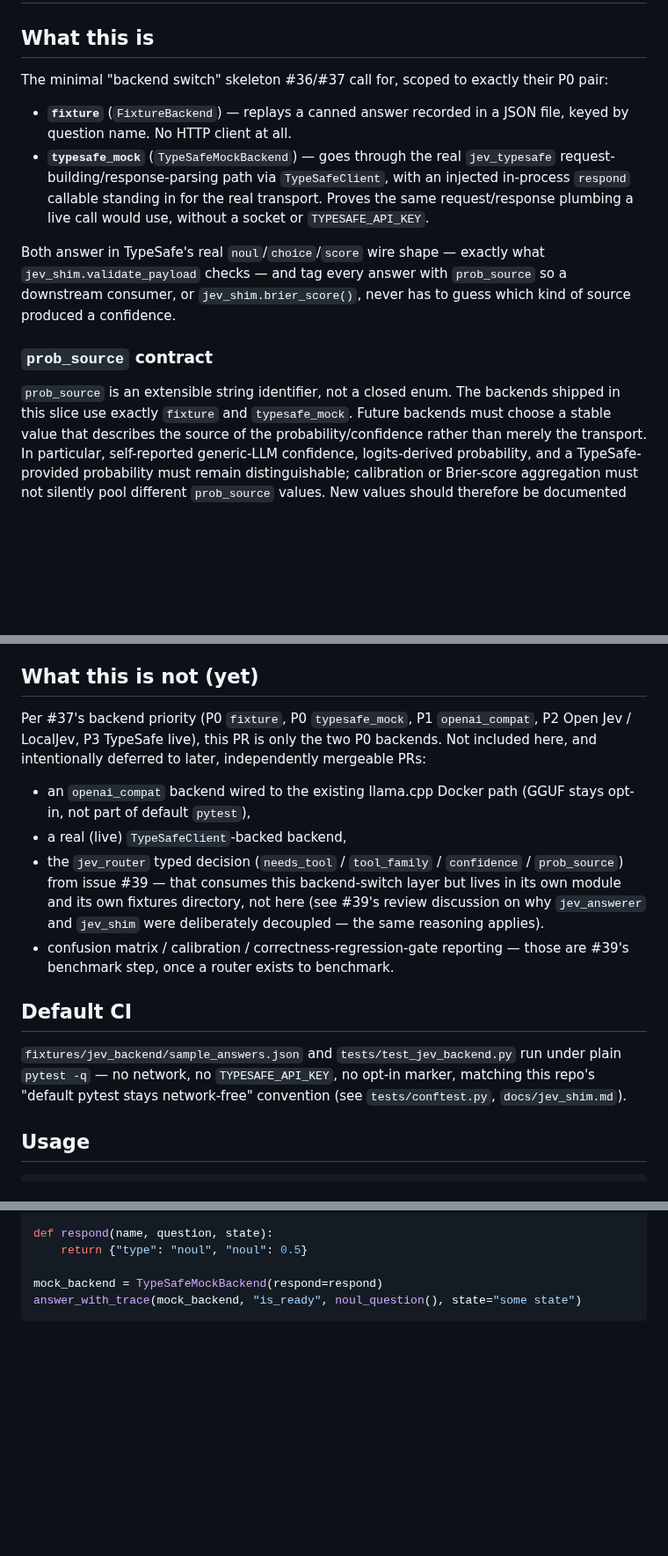
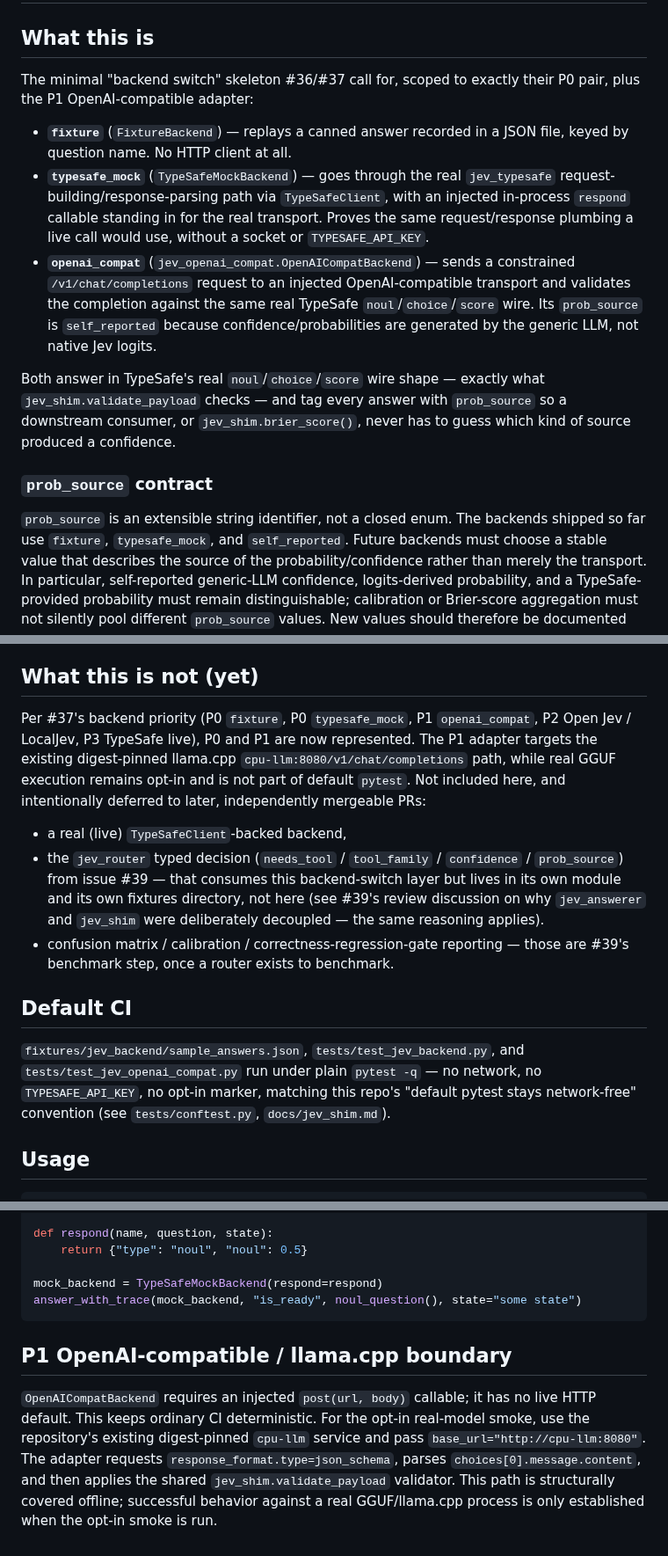
Before and after one commit to myon-bioinformatics/mcp-toolcall-lab, a Markdown page: docs/jev_backend.md, 3 parts joined by grey strips. Shown at 88% size. Drawn GitHub-style; blank space fills up the shorter version.

Commit message:
docs: describe OpenAI-compatible Jev backend

````diff
--- a/docs/jev_backend.md
+++ b/docs/jev_backend.md
@@ -3,7 +3,7 @@
 ## What this is
 
 The minimal "backend switch" skeleton #36/#37 call for, scoped to exactly
-their P0 pair:
+their P0 pair, plus the P1 OpenAI-compatible adapter:
 
 - **`fixture`** (`FixtureBackend`) — replays a canned answer recorded in a
   JSON file, keyed by question name. No HTTP client at all.
@@ -12,6 +12,11 @@ their P0 pair:
   `TypeSafeClient`, with an injected in-process `respond` callable standing
   in for the real transport. Proves the same request/response plumbing a
   live call would use, without a socket or `TYPESAFE_API_KEY`.
+- **`openai_compat`** (`jev_openai_compat.OpenAICompatBackend`) — sends a
+  constrained `/v1/chat/completions` request to an injected OpenAI-compatible
+  transport and validates the completion against the same real TypeSafe
+  `noul`/`choice`/`score` wire. Its `prob_source` is `self_reported` because
+  confidence/probabilities are generated by the generic LLM, not native Jev logits.
 
 Both answer in TypeSafe's real `noul`/`choice`/`score` wire shape —
 exactly what `jev_shim.validate_payload` checks — and tag every answer with
@@ -21,7 +26,7 @@ has to guess which kind of source produced a confidence.
 ### `prob_source` contract
 
 `prob_source` is an extensible string identifier, not a closed enum. The
-backends shipped in this slice use exactly `fixture` and `typesafe_mock`.
+backends shipped so far use `fixture`, `typesafe_mock`, and `self_reported`.
 Future backends must choose a stable value that describes the source of the
 probability/confidence rather than merely the transport. In particular,
 self-reported generic-LLM confidence, logits-derived probability, and a
@@ -56,12 +61,11 @@ removing or changing the meaning of the minimum fields above.
 ## What this is not (yet)
 
 Per #37's backend priority (P0 `fixture`, P0 `typesafe_mock`, P1
-`openai_compat`, P2 Open Jev / LocalJev, P3 TypeSafe live), this PR is only
-the two P0 backends. Not included here, and intentionally deferred to
-later, independently mergeable PRs:
-
-- an `openai_compat` backend wired to the existing llama.cpp Docker path
-  (GGUF stays opt-in, not part of default `pytest`),
+`openai_compat`, P2 Open Jev / LocalJev, P3 TypeSafe live), P0 and P1 are
+now represented. The P1 adapter targets the existing digest-pinned llama.cpp
+`cpu-llm:8080/v1/chat/completions` path, while real GGUF execution remains
+opt-in and is not part of default `pytest`. Not included here, and
+intentionally deferred to later, independently mergeable PRs:
 - a real (live) `TypeSafeClient`-backed backend,
 - the `jev_router` typed decision (`needs_tool` / `tool_family` /
   `confidence` / `prob_source`) from issue #39 — that consumes this
@@ -73,8 +77,8 @@ later, independently mergeable PRs:
 
 ## Default CI
 
-`fixtures/jev_backend/sample_answers.json` and `tests/test_jev_backend.py`
-run under plain `pytest -q` — no network, no `TYPESAFE_API_KEY`, no opt-in
+`fixtures/jev_backend/sample_answers.json`, `tests/test_jev_backend.py`, and
+`tests/test_jev_openai_compat.py` run under plain `pytest -q` — no network, no `TYPESAFE_API_KEY`, no opt-in
 marker, matching this repo's "default pytest stays network-free"
 convention (see `tests/conftest.py`, `docs/jev_shim.md`).
 
@@ -93,3 +97,8 @@ def respond(name, question, state):
 mock_backend = TypeSafeMockBackend(respond=respond)
 answer_with_trace(mock_backend, "is_ready", noul_question(), state="some state")
 ```
+
+
+## P1 OpenAI-compatible / llama.cpp boundary
+
+`OpenAICompatBackend` requires an injected `post(url, body)` callable; it has no live HTTP default. This keeps ordinary CI deterministic. For the opt-in real-model smoke, use the repository's existing digest-pinned `cpu-llm` service and pass `base_url="http://cpu-llm:8080"`. The adapter requests `response_format.type=json_schema`, parses `choices[0].message.content`, and then applies the shared `jev_shim.validate_payload` validator. This path is structurally covered offline; successful behavior against a real GGUF/llama.cpp process is only established when the opt-in smoke is run.
````
